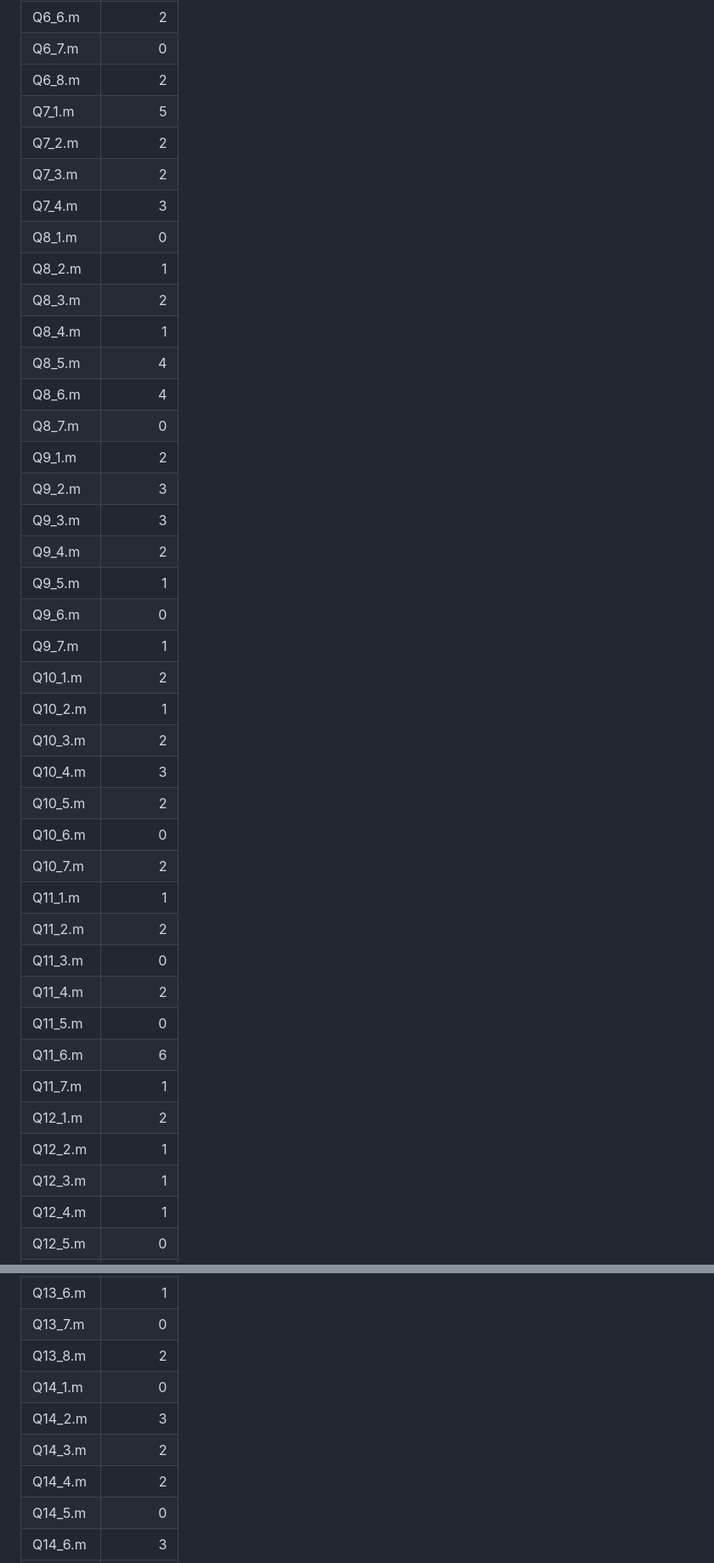
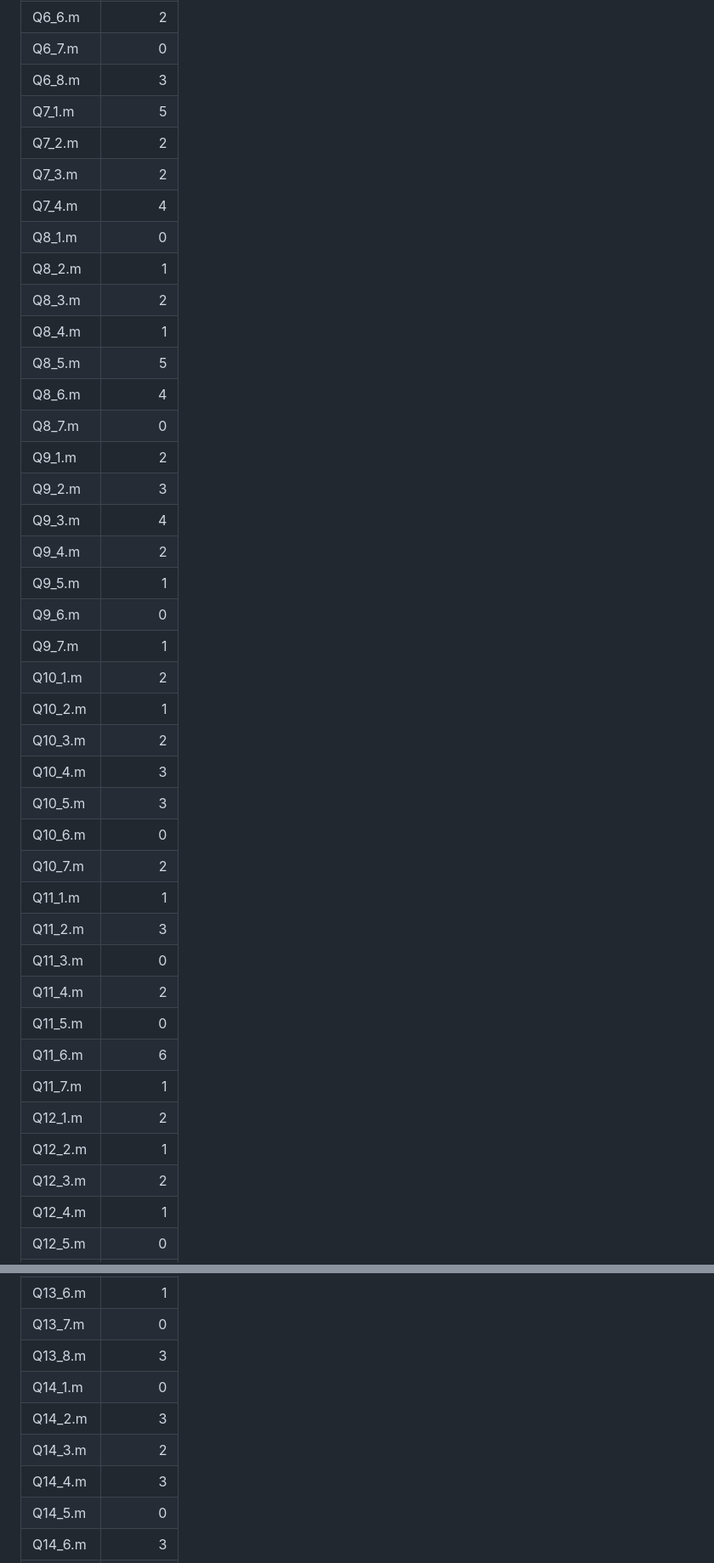
Before and after one commit to Hello-404-Hello/matlab, a Markdown page: web/download-counts.md, 2 parts joined by grey strips. Shown at 85% size. GitHub-like rendering.

```diff
--- a/web/download-counts.md
+++ b/web/download-counts.md
@@ -66,21 +66,21 @@
 | Q6_5.m | 2 |
 | Q6_6.m | 2 |
 | Q6_7.m | 0 |
-| Q6_8.m | 2 |
+| Q6_8.m | 3 |
 | Q7_1.m | 5 |
 | Q7_2.m | 2 |
 | Q7_3.m | 2 |
-| Q7_4.m | 3 |
+| Q7_4.m | 4 |
 | Q8_1.m | 0 |
 | Q8_2.m | 1 |
 | Q8_3.m | 2 |
 | Q8_4.m | 1 |
-| Q8_5.m | 4 |
+| Q8_5.m | 5 |
 | Q8_6.m | 4 |
 | Q8_7.m | 0 |
 | Q9_1.m | 2 |
 | Q9_2.m | 3 |
-| Q9_3.m | 3 |
+| Q9_3.m | 4 |
 | Q9_4.m | 2 |
 | Q9_5.m | 1 |
 | Q9_6.m | 0 |
@@ -89,11 +89,11 @@
 | Q10_2.m | 1 |
 | Q10_3.m | 2 |
 | Q10_4.m | 3 |
-| Q10_5.m | 2 |
+| Q10_5.m | 3 |
 | Q10_6.m | 0 |
 | Q10_7.m | 2 |
 | Q11_1.m | 1 |
-| Q11_2.m | 2 |
+| Q11_2.m | 3 |
 | Q11_3.m | 0 |
 | Q11_4.m | 2 |
 | Q11_5.m | 0 |
@@ -101,7 +101,7 @@
 | Q11_7.m | 1 |
 | Q12_1.m | 2 |
 | Q12_2.m | 1 |
-| Q12_3.m | 1 |
+| Q12_3.m | 2 |
 | Q12_4.m | 1 |
 | Q12_5.m | 0 |
 | Q12_6.m | 3 |
@@ -114,11 +114,11 @@
 | Q13_5.m | 2 |
 | Q13_6.m | 1 |
 | Q13_7.m | 0 |
-| Q13_8.m | 2 |
+| Q13_8.m | 3 |
 | Q14_1.m | 0 |
 | Q14_2.m | 3 |
 | Q14_3.m | 2 |
-| Q14_4.m | 2 |
+| Q14_4.m | 3 |
 | Q14_5.m | 0 |
 | Q14_6.m | 3 |
 | Q14_7.m | 2 |
```
Also changed, not shown: other parts of web/download-counts.md (+36 -36 lines).
